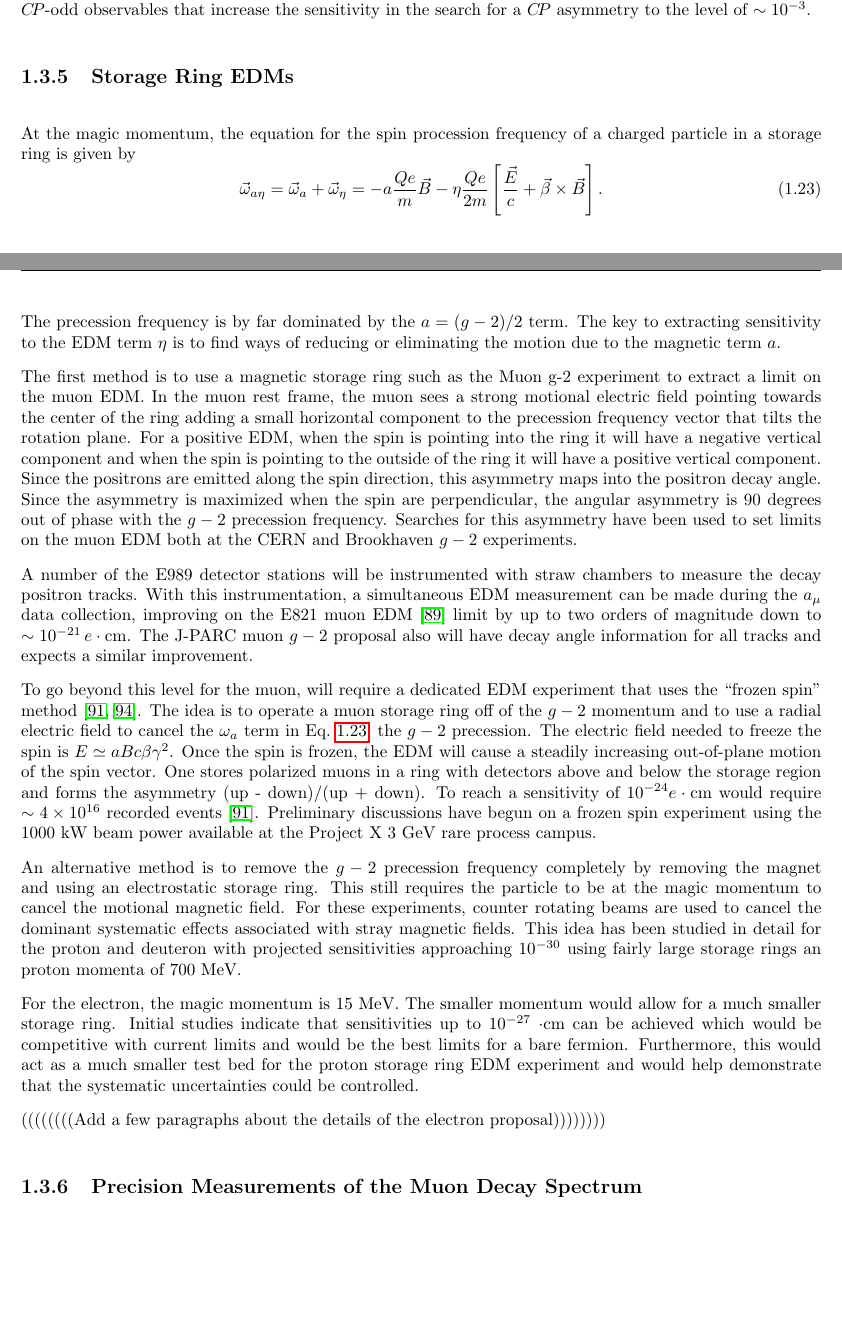
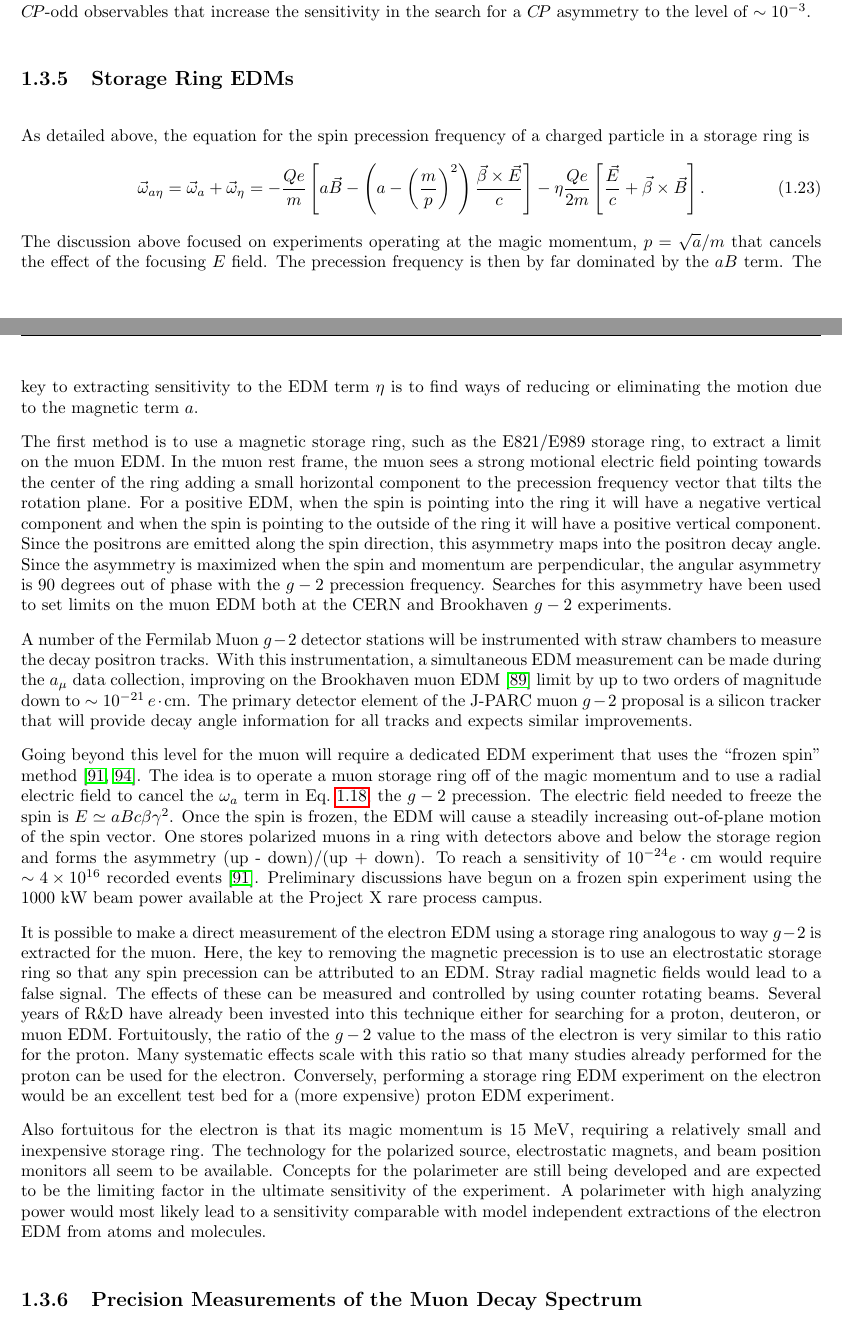
Before and after one commit to hitlin/Snowmass_2013, a LaTeX thesis (driverFile.tex, which reads ChargedLeptons/storage_ring_edms.tex): two parts of pages 33 and 34 of 45, joined at a grey line, cut so that both start at the same text, the shorter picture padded with empty space. Compiled offline with pdfLaTeX.

Commit message:
second merge commit

```diff
--- a/ChargedLeptons/storage_ring_edms.tex
+++ b/ChargedLeptons/storage_ring_edms.tex
@@ -11,42 +11,44 @@
 
 
 
-At the magic momentum, the equation for the spin procession frequency of a charged particle in a storage ring is given by
+As detailed above, the equation for the spin precession frequency of a charged particle in a storage ring is
 \begin{equation}
 \vec{\omega}_{a\eta}= \vec \omega_a + \vec \omega_\eta = -
- a \frac {Qe}  {m}
- \vec{B}
- -  \eta \frac {Qe}{2m}
+ \frac {Qe}  {m}
+\left[
+a \vec{B}
+- \left( a - \left(  \frac {m} {p} \right)^2  \right)
+ \frac {\vec{\beta} \times \vec{E}} {c} \right] -  \eta \frac {Qe}{2m}
  \left[ \frac {\vec{E}} {c}  +  \vec{\beta} \times \vec{B} \right] .
- \label{eq:omegaa-edm1}
+ \label{eq:omegaa-edm2}
 \end{equation}
-The precession frequency is by far dominated by the $a= (g-2)/2$ term.
+The discussion above focused on experiments operating at the magic momentum, $p = \sqrt{a }/m$ that cancels the effect of the focusing $E$ field.  The precession frequency is then by far dominated by the $aB$ term.
 The key to extracting sensitivity to the EDM term $\eta$ is to find ways of reducing or eliminating the motion due to the magnetic term $a$.
 
-The first method is to use a magnetic storage ring such as the Muon g-2 experiment to extract a
+The first method is to use a magnetic storage ring, such as the E821/E989 storage ring, to extract a
 limit on the muon EDM.  In the muon rest frame, the muon sees a strong motional electric field
  pointing towards the center of the ring adding a small horizontal component to the precession
  frequency vector that tilts the rotation plane.  For a positive EDM, when the spin is pointing into the
  ring it will have a negative vertical component and when the spin is pointing to the outside of the ring
  it will have a positive vertical component.  Since the positrons are emitted along the spin direction,
  this asymmetry maps into the positron decay angle. Since the asymmetry is maximized when the spin
- are perpendicular, the angular asymmetry is 90 degrees out of phase with the $g-2$ precession frequency.
+ and momentum are perpendicular, the angular asymmetry is 90 degrees out of phase with the $g-2$ precession frequency.
 Searches for this asymmetry have been used to set limits on the muon EDM both at the CERN and Brookhaven $g-2$ experiments.
 
- A number of the E989 detector stations will
+ A number of the Fermilab Muon $g-2$ detector stations will
 be instrumented with straw chambers to measure the decay positron
 tracks. With this instrumentation, a simultaneous EDM
 measurement can be made during the $a_\mu$ data collection,
-improving on the  E821 muon EDM~\cite{Bennett08-edm}
+improving on the  Brookhaven muon EDM~\cite{Bennett08-edm}
  limit by up to two orders of magnitude down to
-$\sim 10^{-21}\,  e \cdot {\rm cm}$.   The J-PARC muon $g-2$ proposal also
- will have decay angle information for all tracks and expects a similar improvement.
+$\sim 10^{-21}\,  e \cdot {\rm cm}$.   The primary detector element of the J-PARC muon $g-2$ proposal  is a silicon tracker that will provide
+ decay angle information for all tracks and expects similar improvements.
 
-To go beyond this level for the muon, will require a dedicated EDM experiment that
+Going beyond this level for the muon will require a dedicated EDM experiment that
 uses
 the ``frozen spin'' method~\cite{Farley04,Roberts2010}.
  The idea is to operate a
-muon storage ring off of the  $g-2$ momentum and to use a radial electric field
+muon storage ring off of the  magic momentum and to use a radial electric field
 to cancel the $\omega_a$ term in Eq.~\ref{eq:omegaa-edm1},
  the $g-2$ precession.  The  electric field needed to freeze the spin is
 $E \simeq aBc\beta\gamma^2$.
@@ -56,19 +58,18 @@ with detectors above and below the storage region and forms the asymmetry
 (up - down)/(up + down).  To reach a sensitivity of $10^{-24}e \cdot {\rm cm}$ would
 require $\sim 4 \times 10^{16}$ recorded events~\cite{Farley04}.
  Preliminary discussions have begun on a frozen spin experiment
-using the ~1000 kW beam power available at the Project X 3 GeV rare process campus.
+using the ~1000 kW beam power available at the Project X rare process campus.
 
-An alternative method is to remove the $g-2$ precession frequency completely by removing
-the magnet and using an electrostatic storage ring. This still requires the particle to be at the
-magic momentum to cancel the motional magnetic field.  For these experiments, counter rotating
-beams are used to cancel the dominant systematic effects associated with stray magnetic fields.
-This idea has been studied in detail for the proton and deuteron with projected sensitivities approaching $10^{-30}$
-using fairly large storage rings an proton momenta of $700$ MeV.
+It is possible to make a direct measurement of the electron EDM using a storage ring analogous to way $g-2$ is extracted for the muon.
+Here, the key to removing the magnetic precession is to use an electrostatic storage ring so that any spin precession can be attributed to an EDM.  Stray radial magnetic fields
+would lead to a false signal.  The effects of these can be measured and controlled by using counter rotating beams. Several years of
+R$\&$D have already been invested into this technique either for searching for a proton, deuteron, or muon EDM.  Fortuitously, the ratio
+ of the $g-2$ value to the mass of the electron is very similar to this ratio for the proton.  Many systematic effects scale with this ratio so
+ that many studies already performed for the proton can be used for the electron.  Conversely, performing a storage ring EDM
+ experiment on the electron would be an excellent test bed for a (more expensive) proton EDM experiment.
 
-For the electron, the magic momentum is $15$ MeV.  The smaller momentum would allow for a
- much smaller storage ring.  Initial studies indicate that sensitivities up to $10^{-27}$ $\cdot $cm
- can be achieved which would be competitive with current limits and would be the best limits for a
-  bare fermion.  Furthermore, this would act as a much smaller test bed for the proton storage ring EDM experiment and would
-  help demonstrate that the systematic uncertainties could be controlled.
-
-((((((((Add a few paragraphs about the details of the electron proposal))))))))
+ Also fortuitous for the electron is that its magic momentum is 15 MeV, requiring a relatively small and inexpensive storage ring.  The technology for the polarized source,
+  electrostatic magnets, and beam position monitors all seem to be available.  Concepts for the polarimeter are still being
+  developed and are expected to be the limiting factor in the ultimate sensitivity of the experiment.  A polarimeter with high
+  analyzing power would most likely lead to a sensitivity comparable with model independent extractions of the electron
+  EDM from atoms and molecules.
```
Also changed, not shown: ChargedLeptons/dm_theory_overview.tex (+7 -8 lines), ChargedLeptons/mgm2_exp.tex (+1 -1 lines), ChargedLeptons/mgm2_theory.tex (+9 -10 lines), ChargedLeptons/mupar.tex (+1 -1 lines), ChargedLeptons/parityviolatingexp.tex (+3 -3 lines).
